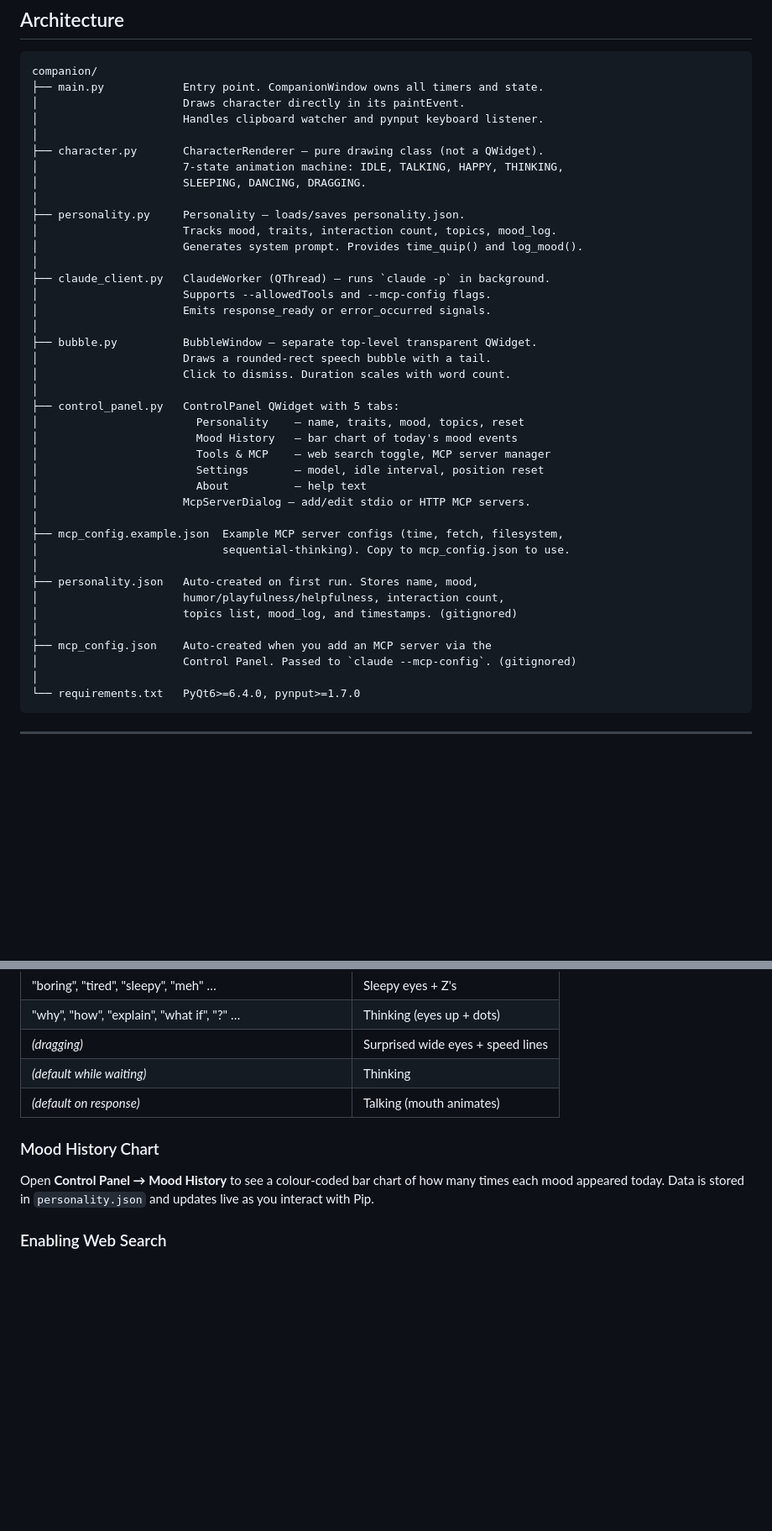
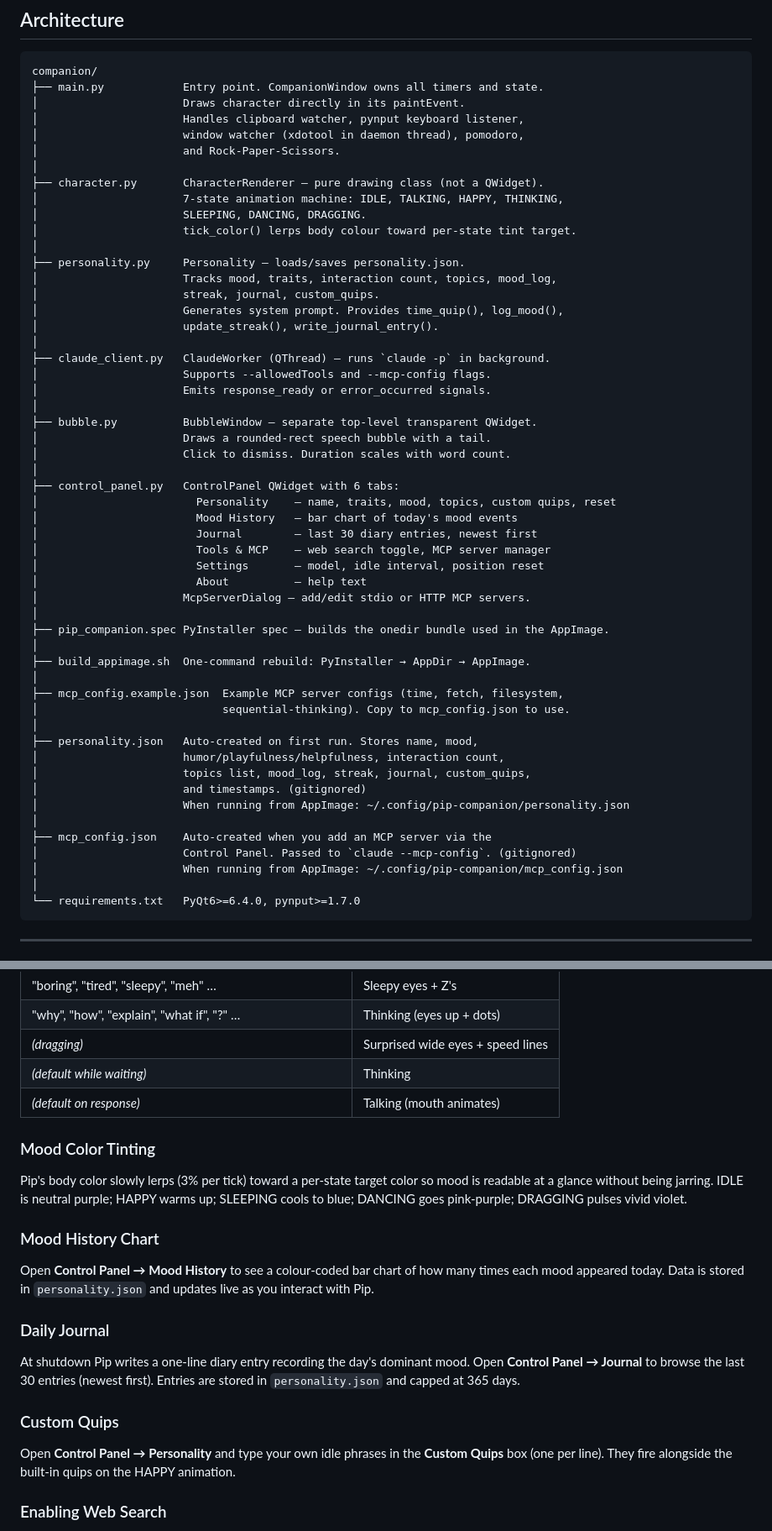
Before and after one commit to gourab026/claude_companion, a Markdown page: README.md, 2 parts joined by grey strips. Shown at 84% size. Rendered like a GitHub page; blank space fills up the shorter version.

````diff
--- a/README.md
+++ b/README.md
@@ -86,15 +98,20 @@ to transparent, then `CompositionMode_SourceOver` to paint the character on top.
 companion/
 ├── main.py            Entry point. CompanionWindow owns all timers and state.
 │                      Draws character directly in its paintEvent.
-│                      Handles clipboard watcher and pynput keyboard listener.
+│                      Handles clipboard watcher, pynput keyboard listener,
+│                      window watcher (xdotool in daemon thread), pomodoro,
+│                      and Rock-Paper-Scissors.
 │
 ├── character.py       CharacterRenderer — pure drawing class (not a QWidget).
 │                      7-state animation machine: IDLE, TALKING, HAPPY, THINKING,
 │                      SLEEPING, DANCING, DRAGGING.
+│                      tick_color() lerps body colour toward per-state tint target.
 │
 ├── personality.py     Personality — loads/saves personality.json.
-│                      Tracks mood, traits, interaction count, topics, mood_log.
-│                      Generates system prompt. Provides time_quip() and log_mood().
+│                      Tracks mood, traits, interaction count, topics, mood_log,
+│                      streak, journal, custom_quips.
+│                      Generates system prompt. Provides time_quip(), log_mood(),
+│                      update_streak(), write_journal_entry().
 │
 ├── claude_client.py   ClaudeWorker (QThread) — runs `claude -p` in background.
 │                      Supports --allowedTools and --mcp-config flags.
@@ -104,23 +121,31 @@ companion/
 │                      Draws a rounded-rect speech bubble with a tail.
 │                      Click to dismiss. Duration scales with word count.
 │
-├── control_panel.py   ControlPanel QWidget with 5 tabs:
-│                        Personality    — name, traits, mood, topics, reset
+├── control_panel.py   ControlPanel QWidget with 6 tabs:
+│                        Personality    — name, traits, mood, topics, custom quips, reset
 │                        Mood History   — bar chart of today's mood events
+│                        Journal        — last 30 diary entries, newest first
 │                        Tools & MCP    — web search toggle, MCP server manager
 │                        Settings       — model, idle interval, position reset
 │                        About          — help text
 │                      McpServerDialog — add/edit stdio or HTTP MCP servers.
+│
+├── pip_companion.spec PyInstaller spec — builds the onedir bundle used in the AppImage.
+│
+├── build_appimage.sh  One-command rebuild: PyInstaller → AppDir → AppImage.
 │
 ├── mcp_config.example.json  Example MCP server configs (time, fetch, filesystem,
 │                            sequential-thinking). Copy to mcp_config.json to use.
 │
 ├── personality.json   Auto-created on first run. Stores name, mood,
 │                      humor/playfulness/helpfulness, interaction count,
-│                      topics list, mood_log, and timestamps. (gitignored)
+│                      topics list, mood_log, streak, journal, custom_quips,
+│                      and timestamps. (gitignored)
+│                      When running from AppImage: ~/.config/pip-companion/personality.json
 │
 ├── mcp_config.json    Auto-created when you add an MCP server via the
 │                      Control Panel. Passed to `claude --mcp-config`. (gitignored)
+│                      When running from AppImage: ~/.config/pip-companion/mcp_config.json
 │
 └── requirements.txt   PyQt6>=6.4.0, pynput>=1.7.0
 ```
@@ -206,11 +283,28 @@ Pip reads the tone of your message and her own reply and switches animation:
 | *(default while waiting)* | Thinking |
 | *(default on response)* | Talking (mouth animates) |
 
+### Mood Color Tinting
+
+Pip's body color slowly lerps (3% per tick) toward a per-state target color so mood is
+readable at a glance without being jarring. IDLE is neutral purple; HAPPY warms up;
+SLEEPING cools to blue; DANCING goes pink-purple; DRAGGING pulses vivid violet.
+
 ### Mood History Chart
 
 Open **Control Panel → Mood History** to see a colour-coded bar chart of how many times
 each mood appeared today. Data is stored in `personality.json` and updates live as you
 interact with Pip.
+
+### Daily Journal
+
+At shutdown Pip writes a one-line diary entry recording the day's dominant mood.
+Open **Control Panel → Journal** to browse the last 30 entries (newest first).
+Entries are stored in `personality.json` and capped at 365 days.
+
+### Custom Quips
+
+Open **Control Panel → Personality** and type your own idle phrases in the **Custom Quips**
+box (one per line). They fire alongside the built-in quips on the HAPPY animation.
 
 ### Enabling Web Search
 
````
Also changed, not shown: other parts of README.md (+76 -8 lines).
